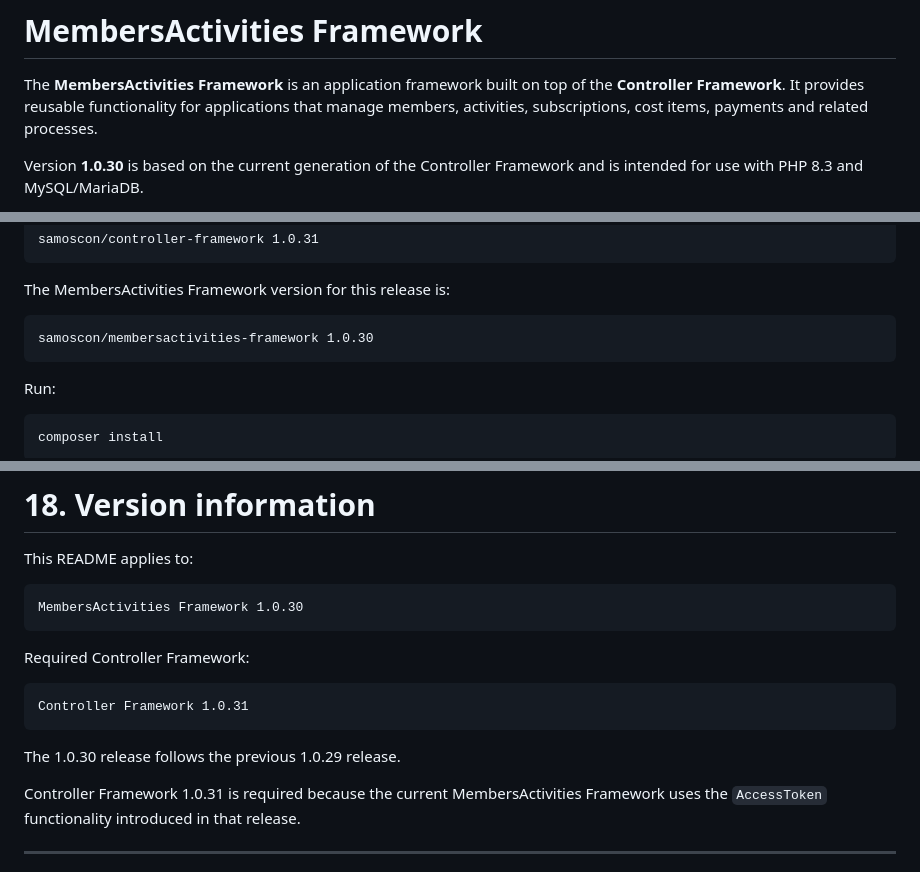
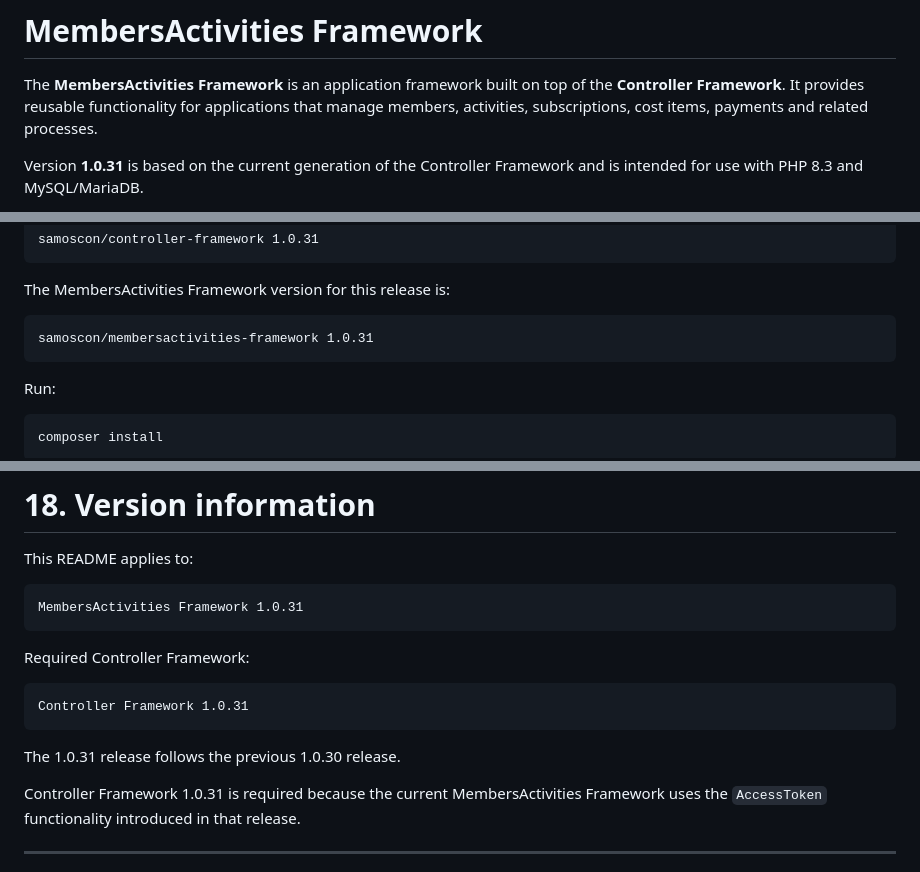
Before and after one commit to samoscon/membersactivities-framework, a Markdown page: README.md, 3 parts joined by grey strips. GitHub-like rendering.

````diff
--- a/README.md
+++ b/README.md
@@ -2,5 +2,5 @@
 
 The **MembersActivities Framework** is an application framework built on top of the **Controller Framework**. It provides reusable functionality for applications that manage members, activities, subscriptions, cost items, payments and related processes.
 
-Version **1.0.30** is based on the current generation of the Controller Framework and is intended for use with PHP 8.3 and MySQL/MariaDB.
+Version **1.0.31** is based on the current generation of the Controller Framework and is intended for use with PHP 8.3 and MySQL/MariaDB.
 
@@ -180,7 +180,7 @@ samoscon/controller-framework 1.0.31
 The MembersActivities Framework version for this release is:
 
 ```text
-samoscon/membersactivities-framework 1.0.30
+samoscon/membersactivities-framework 1.0.31
 ```
 
 Run:
@@ -478,7 +478,7 @@ The client application can then extend the framework with application-specific c
 This README applies to:
 
 ```text
-MembersActivities Framework 1.0.30
+MembersActivities Framework 1.0.31
 ```
 
 Required Controller Framework:
@@ -487,7 +487,7 @@ Required Controller Framework:
 Controller Framework 1.0.31
 ```
 
-The 1.0.30 release follows the previous 1.0.29 release.
+The 1.0.31 release follows the previous 1.0.30 release.
 
 Controller Framework 1.0.31 is required because the current MembersActivities Framework uses the `AccessToken` functionality introduced in that release.
 
````
Also changed, not shown: other parts of README.md (+7 -7 lines).
